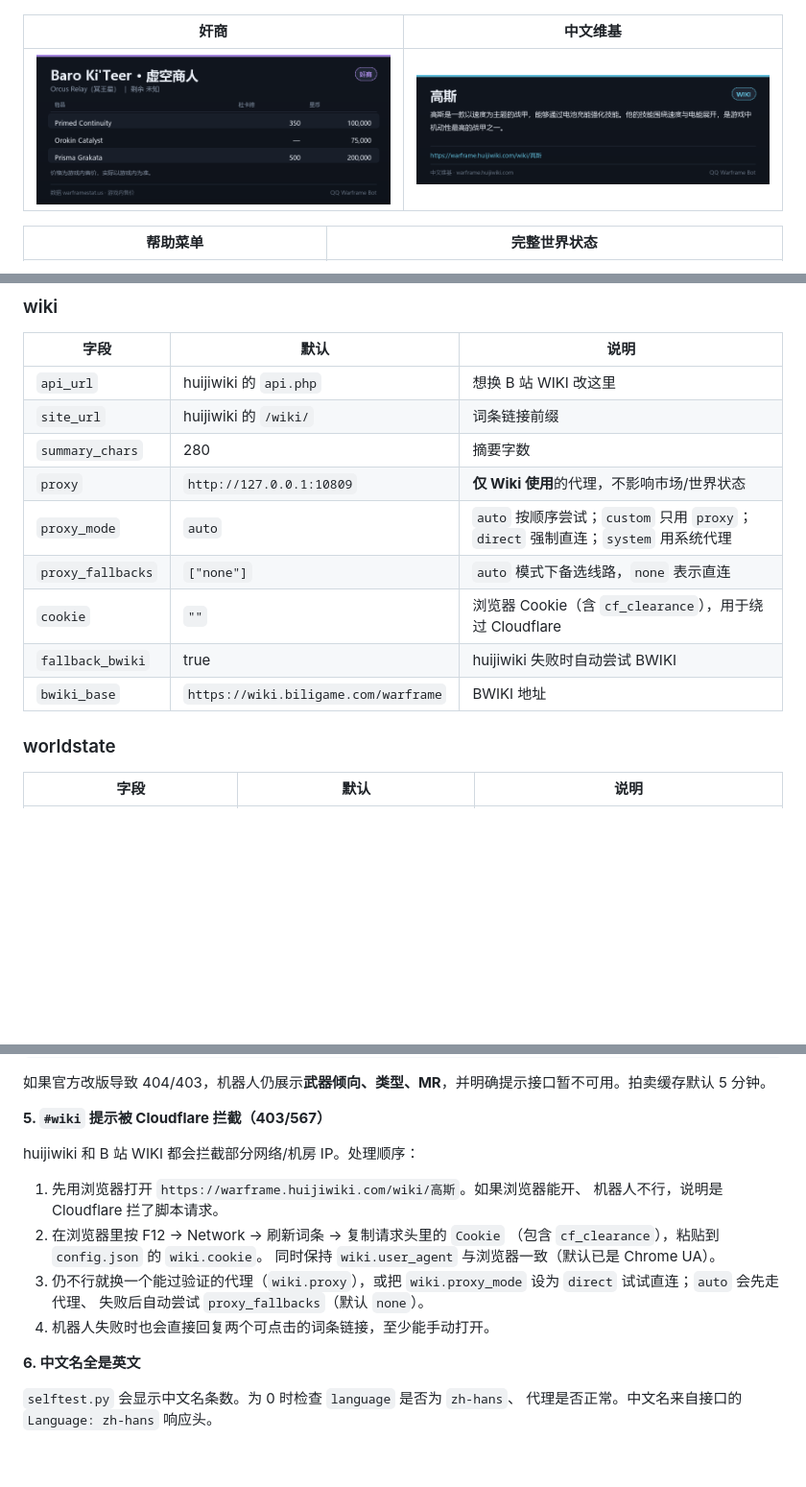
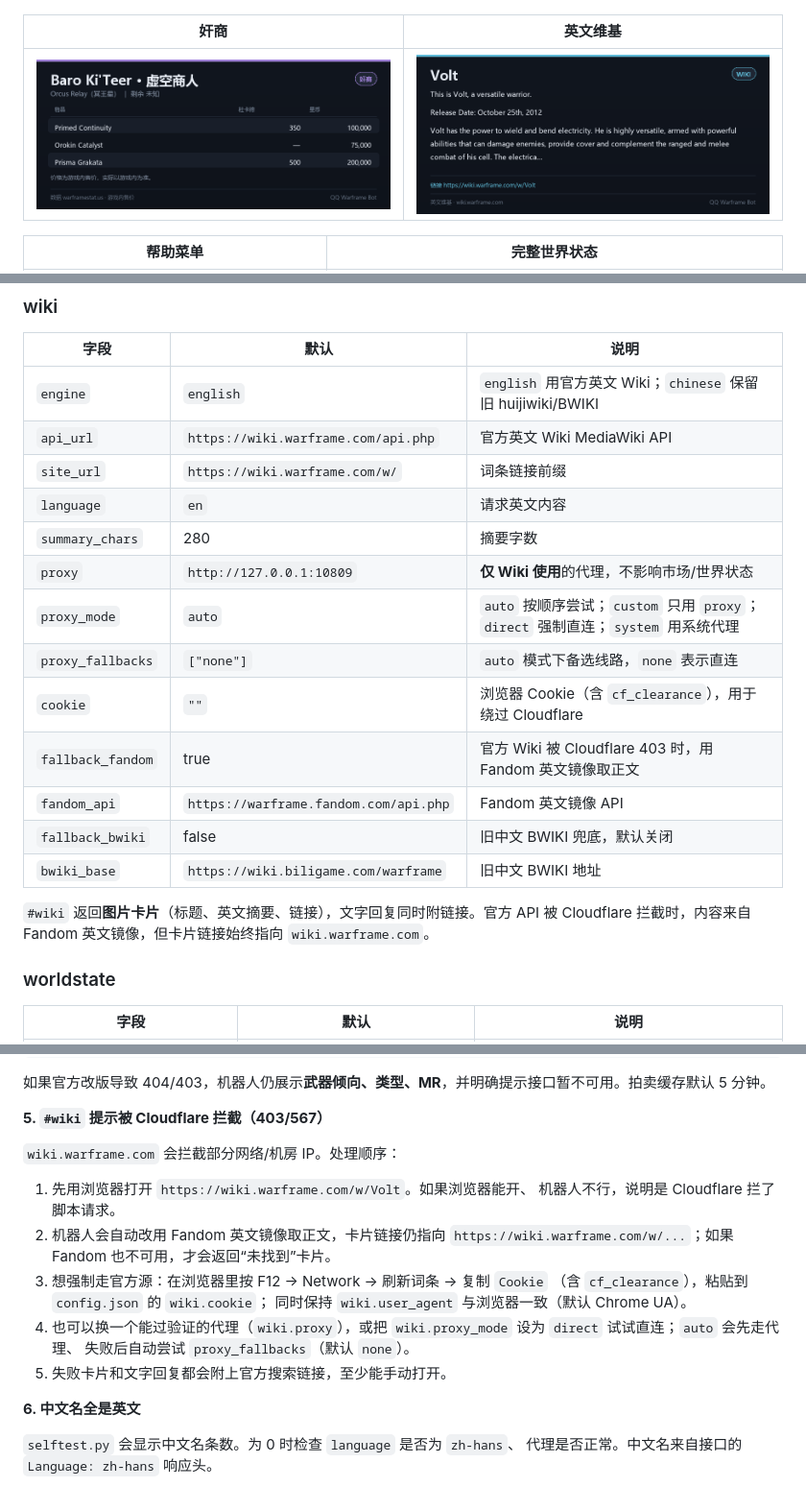
Before and after one commit to Dlessream/qqwarframe-bot, a Markdown page: README.md, 3 parts joined by grey strips. Shown at 96% size. Drawn GitHub-style; pictures changed too: docs/wiki.png; blank space fills up the shorter version.

Commit message:
Switch wiki to English Warframe wiki with image links

```diff
--- a/README.md
+++ b/README.md
@@ -23,7 +23,7 @@
 | --- | --- |
 | ![仲裁评级](docs/arbi.png) | ![仲裁任务](docs/arbitration.png) |
 
-| 奸商 | 中文维基 |
+| 奸商 | 英文维基 |
 | --- | --- |
 | ![奸商](docs/baro.png) | ![维基](docs/wiki.png) |
 
@@ -581,15 +581,21 @@ warframe.market 和 warframestat 在国内直连经常超时/403，**默认配
 
 | 字段 | 默认 | 说明 |
 | --- | --- | --- |
-| `api_url` | huijiwiki 的 `api.php` | 想换 B 站 WIKI 改这里 |
-| `site_url` | huijiwiki 的 `/wiki/` | 词条链接前缀 |
+| `engine` | `english` | `english` 用官方英文 Wiki；`chinese` 保留旧 huijiwiki/BWIKI |
+| `api_url` | `https://wiki.warframe.com/api.php` | 官方英文 Wiki MediaWiki API |
+| `site_url` | `https://wiki.warframe.com/w/` | 词条链接前缀 |
+| `language` | `en` | 请求英文内容 |
 | `summary_chars` | 280 | 摘要字数 |
 | `proxy` | `http://127.0.0.1:10809` | **仅 Wiki 使用**的代理，不影响市场/世界状态 |
 | `proxy_mode` | `auto` | `auto` 按顺序尝试；`custom` 只用 `proxy`；`direct` 强制直连；`system` 用系统代理 |
 | `proxy_fallbacks` | `["none"]` | `auto` 模式下备选线路，`none` 表示直连 |
 | `cookie` | `""` | 浏览器 Cookie（含 `cf_clearance`），用于绕过 Cloudflare |
-| `fallback_bwiki` | true | huijiwiki 失败时自动尝试 BWIKI |
-| `bwiki_base` | `https://wiki.biligame.com/warframe` | BWIKI 地址 |
+| `fallback_fandom` | true | 官方 Wiki 被 Cloudflare 403 时，用 Fandom 英文镜像取正文 |
+| `fandom_api` | `https://warframe.fandom.com/api.php` | Fandom 英文镜像 API |
+| `fallback_bwiki` | false | 旧中文 BWIKI 兜底，默认关闭 |
+| `bwiki_base` | `https://wiki.biligame.com/warframe` | 旧中文 BWIKI 地址 |
+
+`#wiki` 返回**图片卡片**（标题、英文摘要、链接），文字回复同时附链接。官方 API 被 Cloudflare 拦截时，内容来自 Fandom 英文镜像，但卡片链接始终指向 `wiki.warframe.com`。
 
 ### worldstate
 
@@ -851,17 +857,19 @@ v2rayN 没开，或端口不是 10809。启动 v2rayN，或在 `config.json` 里
 
 **5. `#wiki` 提示被 Cloudflare 拦截（403/567）**
 
-huijiwiki 和 B 站 WIKI 都会拦截部分网络/机房 IP。处理顺序：
+`wiki.warframe.com` 会拦截部分网络/机房 IP。处理顺序：
 
-1. 先用浏览器打开 `https://warframe.huijiwiki.com/wiki/高斯`。如果浏览器能开、
+1. 先用浏览器打开 `https://wiki.warframe.com/w/Volt`。如果浏览器能开、
    机器人不行，说明是 Cloudflare 拦了脚本请求。
-2. 在浏览器里按 F12 → Network → 刷新词条 → 复制请求头里的 `Cookie`
-   （包含 `cf_clearance`），粘贴到 `config.json` 的 `wiki.cookie`。
-   同时保持 `wiki.user_agent` 与浏览器一致（默认已是 Chrome UA）。
-3. 仍不行就换一个能过验证的代理（`wiki.proxy`），或把
+2. 机器人会自动改用 Fandom 英文镜像取正文，卡片链接仍指向
+   `https://wiki.warframe.com/w/...`；如果 Fandom 也不可用，才会返回“未找到”卡片。
+3. 想强制走官方源：在浏览器里按 F12 → Network → 刷新词条 → 复制 `Cookie`
+   （含 `cf_clearance`），粘贴到 `config.json` 的 `wiki.cookie`；
+   同时保持 `wiki.user_agent` 与浏览器一致（默认 Chrome UA）。
+4. 也可以换一个能过验证的代理（`wiki.proxy`），或把
    `wiki.proxy_mode` 设为 `direct` 试试直连；`auto` 会先走代理、
    失败后自动尝试 `proxy_fallbacks`（默认 `none`）。
-4. 机器人失败时也会直接回复两个可点击的词条链接，至少能手动打开。
+5. 失败卡片和文字回复都会附上官方搜索链接，至少能手动打开。
 
 **6. 中文名全是英文**
 
```
Also changed, not shown: other parts of README.md (+7 -7 lines), LINUX.md (+1 -1 lines), 9 other files.
